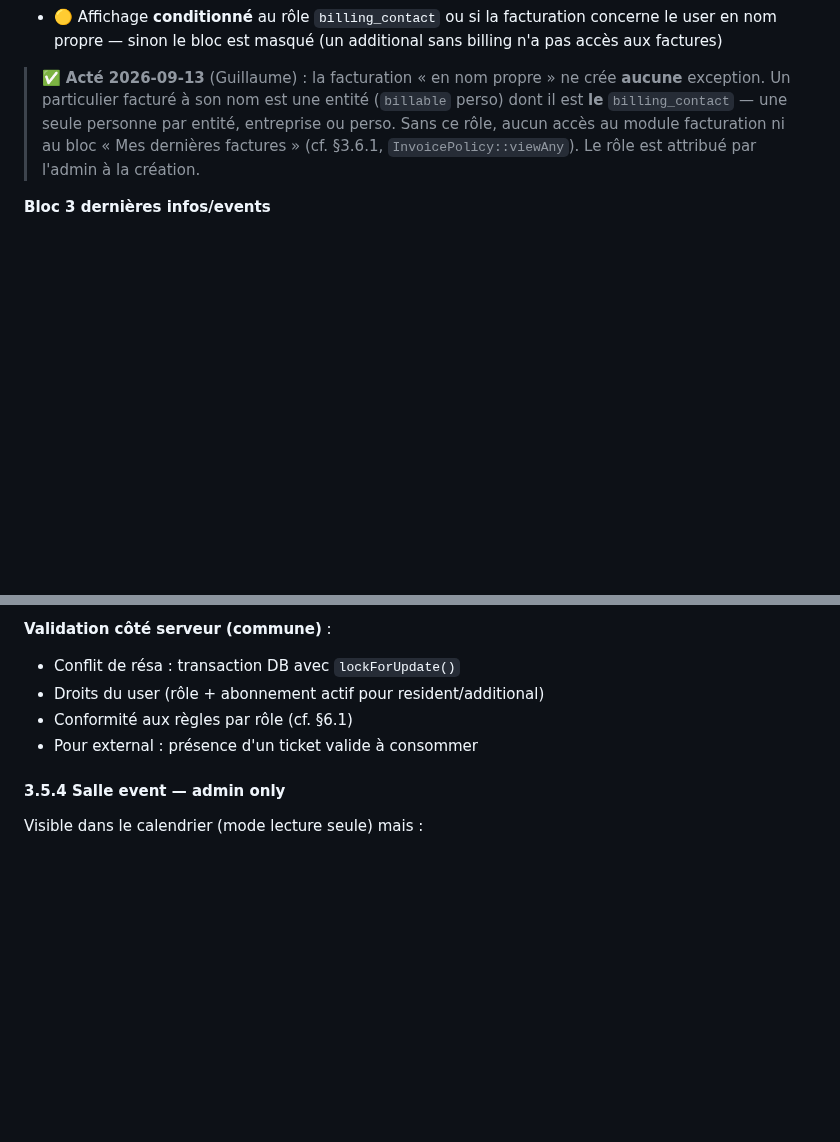
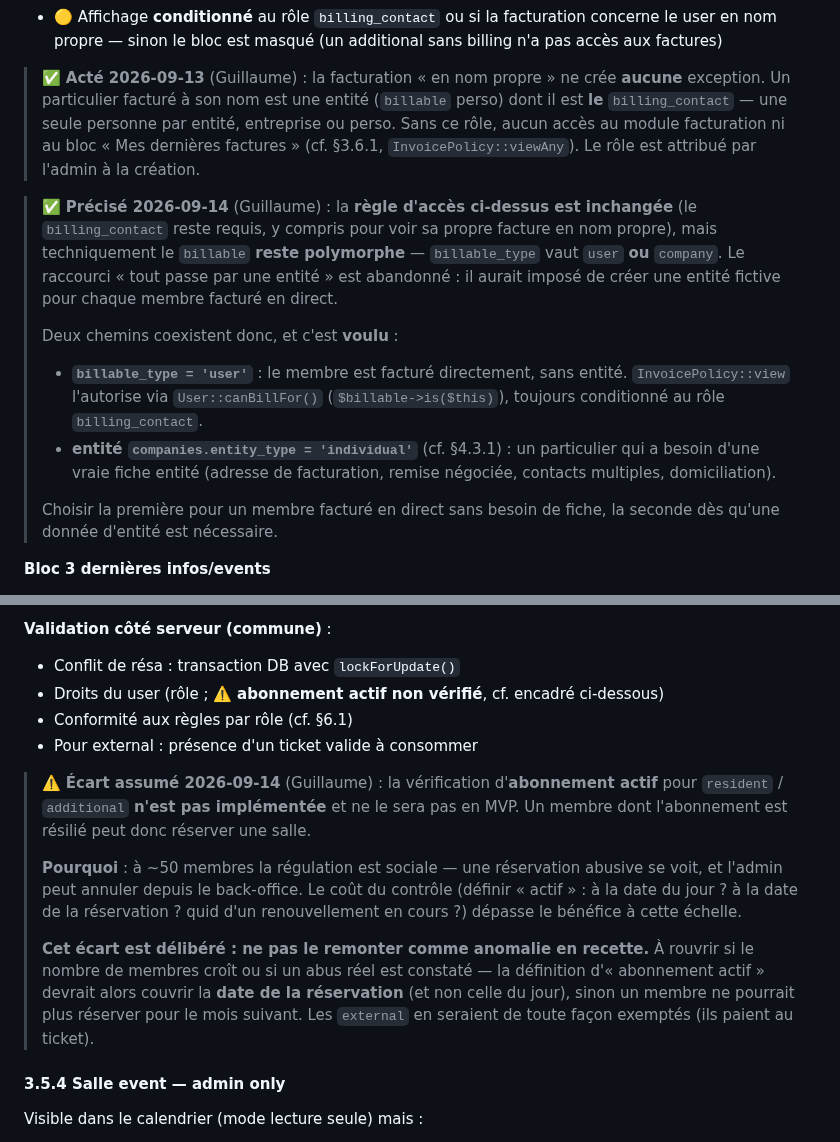
Before and after one commit to gtribut/ecoworking-manager, a Markdown page: docs/PRD.md, 2 parts joined by grey strips. Rendered like a GitHub page; blank space fills up the shorter version.

```diff
--- a/docs/PRD.md
+++ b/docs/PRD.md
@@ -373,6 +373,14 @@ Page d'accueil après connexion. Vue récapitulative qui agrège les infos perti
 
 > ✅ **Acté 2026-09-13** (Guillaume) : la facturation « en nom propre » ne crée **aucune** exception. Un particulier facturé à son nom est une entité (`billable` perso) dont il est **le** `billing_contact` — une seule personne par entité, entreprise ou perso. Sans ce rôle, aucun accès au module facturation ni au bloc « Mes dernières factures » (cf. §3.6.1, `InvoicePolicy::viewAny`). Le rôle est attribué par l'admin à la création.
 
+> ✅ **Précisé 2026-09-14** (Guillaume) : la **règle d'accès ci-dessus est inchangée** (le `billing_contact` reste requis, y compris pour voir sa propre facture en nom propre), mais techniquement le `billable` **reste polymorphe** — `billable_type` vaut `user` **ou** `company`. Le raccourci « tout passe par une entité » est abandonné : il aurait imposé de créer une entité fictive pour chaque membre facturé en direct.
+>
+> Deux chemins coexistent donc, et c'est **voulu** :
+> - **`billable_type = 'user'`** : le membre est facturé directement, sans entité. `InvoicePolicy::view` l'autorise via `User::canBillFor()` (`$billable->is($this)`), toujours conditionné au rôle `billing_contact`.
+> - **entité `companies.entity_type = 'individual'`** (cf. §4.3.1) : un particulier qui a besoin d'une vraie fiche entité (adresse de facturation, remise négociée, contacts multiples, domiciliation).
+>
+> Choisir la première pour un membre facturé en direct sans besoin de fiche, la seconde dès qu'une donnée d'entité est nécessaire.
+
 **Bloc 3 dernières infos/events**
 - Titre du bloc : "Actualités Ecoworking"
 - 3 cards format : titre, date, mini-description (max 100 caractères), lien "Voir →"
@@ -578,9 +586,15 @@ Workflow (l'external consomme un ticket **déjà crédité** par l'admin — pas
 
 **Validation côté serveur (commune)** :
 - Conflit de résa : transaction DB avec `lockForUpdate()`
-- Droits du user (rôle + abonnement actif pour resident/additional)
+- Droits du user (rôle ; ⚠️ **abonnement actif non vérifié**, cf. encadré ci-dessous)
 - Conformité aux règles par rôle (cf. §6.1)
 - Pour external : présence d'un ticket valide à consommer
+
+> ⚠️ **Écart assumé 2026-09-14** (Guillaume) : la vérification d'**abonnement actif** pour `resident` / `additional` **n'est pas implémentée** et ne le sera pas en MVP. Un membre dont l'abonnement est résilié peut donc réserver une salle.
+>
+> **Pourquoi** : à ~50 membres la régulation est sociale — une réservation abusive se voit, et l'admin peut annuler depuis le back-office. Le coût du contrôle (définir « actif » : à la date du jour ? à la date de la réservation ? quid d'un renouvellement en cours ?) dépasse le bénéfice à cette échelle.
+>
+> **Cet écart est délibéré : ne pas le remonter comme anomalie en recette.** À rouvrir si le nombre de membres croît ou si un abus réel est constaté — la définition d'« abonnement actif » devrait alors couvrir la **date de la réservation** (et non celle du jour), sinon un membre ne pourrait plus réserver pour le mois suivant. Les `external` en seraient de toute façon exemptés (ils paient au ticket).
 
 #### 3.5.4 Salle event — admin only
 
```
Also changed, not shown: docs/review_fable/08-ecarts-prd-portail.md (+6 -6 lines).
